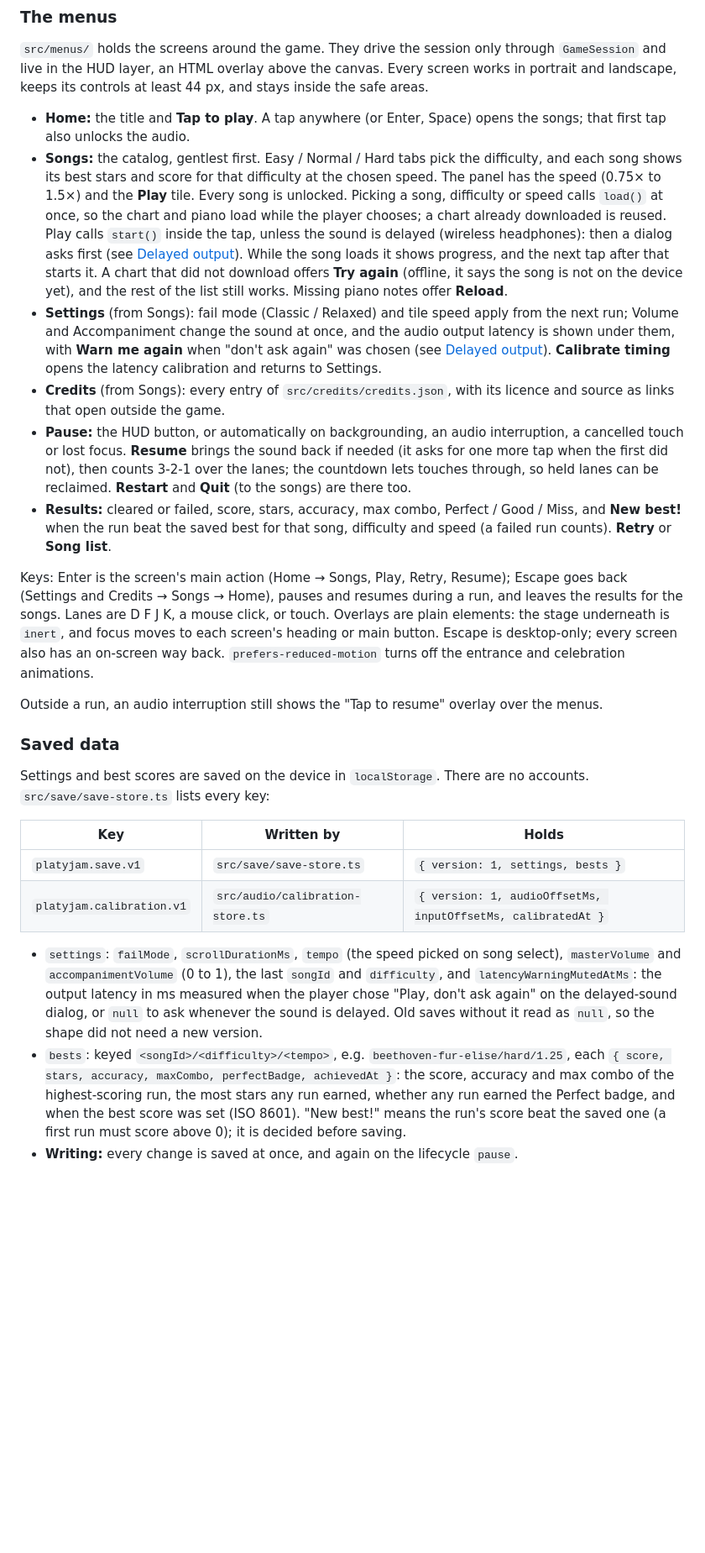
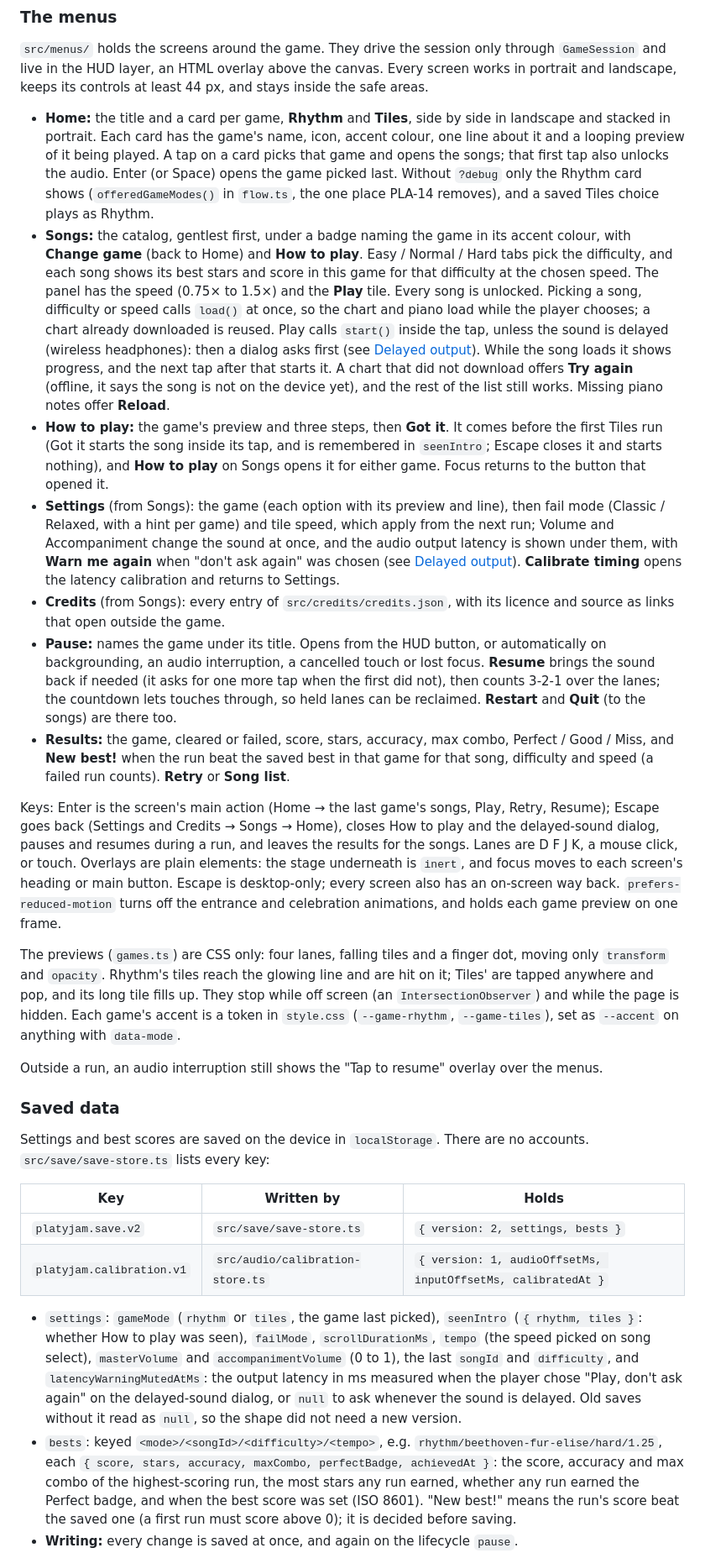
Before and after one commit to JeffreyVdb/PlatyJam, a Markdown page: README.md, the part around one of its changes. Shown at 84% size. Rendered like a GitHub page; blank space fills up the shorter version.

Commit message:
Document the two games, the version 2 save and its migration
Co-Authored-By: Claude Opus 5.5 <noreply@anthropic.com>

```diff
--- a/README.md
+++ b/README.md
@@ -286,14 +287,17 @@ Touch uses the layout's bounds: a touch is cast onto the table and divided over
 
 `src/menus/` holds the screens around the game. They drive the session only through `GameSession` and live in the HUD layer, an HTML overlay above the canvas. Every screen works in portrait and landscape, keeps its controls at least 44 px, and stays inside the safe areas.
 
-- **Home:** the title and **Tap to play**. A tap anywhere (or Enter, Space) opens the songs; that first tap also unlocks the audio.
-- **Songs:** the catalog, gentlest first. Easy / Normal / Hard tabs pick the difficulty, and each song shows its best stars and score for that difficulty at the chosen speed. The panel has the speed (0.75× to 1.5×) and the **Play** tile. Every song is unlocked. Picking a song, difficulty or speed calls `load()` at once, so the chart and piano load while the player chooses; a chart already downloaded is reused. Play calls `start()` inside the tap, unless the sound is delayed (wireless headphones): then a dialog asks first (see [Delayed output](#delayed-output-wireless-headphones)). While the song loads it shows progress, and the next tap after that starts it. A chart that did not download offers **Try again** (offline, it says the song is not on the device yet), and the rest of the list still works. Missing piano notes offer **Reload**.
-- **Settings** (from Songs): fail mode (Classic / Relaxed) and tile speed apply from the next run; Volume and Accompaniment change the sound at once, and the audio output latency is shown under them, with **Warn me again** when "don't ask again" was chosen (see [Delayed output](#delayed-output-wireless-headphones)). **Calibrate timing** opens the latency calibration and returns to Settings.
+- **Home:** the title and a card per game, **Rhythm** and **Tiles**, side by side in landscape and stacked in portrait. Each card has the game's name, icon, accent colour, one line about it and a looping preview of it being played. A tap on a card picks that game and opens the songs; that first tap also unlocks the audio. Enter (or Space) opens the game picked last. Without `?debug` only the Rhythm card shows (`offeredGameModes()` in `flow.ts`, the one place PLA-14 removes), and a saved Tiles choice plays as Rhythm.
+- **Songs:** the catalog, gentlest first, under a badge naming the game in its accent colour, with **Change game** (back to Home) and **How to play**. Easy / Normal / Hard tabs pick the difficulty, and each song shows its best stars and score in this game for that difficulty at the chosen speed. The panel has the speed (0.75× to 1.5×) and the **Play** tile. Every song is unlocked. Picking a song, difficulty or speed calls `load()` at once, so the chart and piano load while the player chooses; a chart already downloaded is reused. Play calls `start()` inside the tap, unless the sound is delayed (wireless headphones): then a dialog asks first (see [Delayed output](#delayed-output-wireless-headphones)). While the song loads it shows progress, and the next tap after that starts it. A chart that did not download offers **Try again** (offline, it says the song is not on the device yet), and the rest of the list still works. Missing piano notes offer **Reload**.
+- **How to play:** the game's preview and three steps, then **Got it**. It comes before the first Tiles run (Got it starts the song inside its tap, and is remembered in `seenIntro`; Escape closes it and starts nothing), and **How to play** on Songs opens it for either game. Focus returns to the button that opened it.
+- **Settings** (from Songs): the game (each option with its preview and line), then fail mode (Classic / Relaxed, with a hint per game) and tile speed, which apply from the next run; Volume and Accompaniment change the sound at once, and the audio output latency is shown under them, with **Warn me again** when "don't ask again" was chosen (see [Delayed output](#delayed-output-wireless-headphones)). **Calibrate timing** opens the latency calibration and returns to Settings.
 - **Credits** (from Songs): every entry of `src/credits/credits.json`, with its licence and source as links that open outside the game.
-- **Pause:** the HUD button, or automatically on backgrounding, an audio interruption, a cancelled touch or lost focus. **Resume** brings the sound back if needed (it asks for one more tap when the first did not), then counts 3-2-1 over the lanes; the countdown lets touches through, so held lanes can be reclaimed. **Restart** and **Quit** (to the songs) are there too.
-- **Results:** cleared or failed, score, stars, accuracy, max combo, Perfect / Good / Miss, and **New best!** when the run beat the saved best for that song, difficulty and speed (a failed run counts). **Retry** or **Song list**.
+- **Pause:** names the game under its title. Opens from the HUD button, or automatically on backgrounding, an audio interruption, a cancelled touch or lost focus. **Resume** brings the sound back if needed (it asks for one more tap when the first did not), then counts 3-2-1 over the lanes; the countdown lets touches through, so held lanes can be reclaimed. **Restart** and **Quit** (to the songs) are there too.
+- **Results:** the game, cleared or failed, score, stars, accuracy, max combo, Perfect / Good / Miss, and **New best!** when the run beat the saved best in that game for that song, difficulty and speed (a failed run counts). **Retry** or **Song list**.
 
-Keys: Enter is the screen's main action (Home → Songs, Play, Retry, Resume); Escape goes back (Settings and Credits → Songs → Home), pauses and resumes during a run, and leaves the results for the songs. Lanes are D F J K, a mouse click, or touch. Overlays are plain elements: the stage underneath is `inert`, and focus moves to each screen's heading or main button. Escape is desktop-only; every screen also has an on-screen way back. `prefers-reduced-motion` turns off the entrance and celebration animations.
+Keys: Enter is the screen's main action (Home → the last game's songs, Play, Retry, Resume); Escape goes back (Settings and Credits → Songs → Home), closes How to play and the delayed-sound dialog, pauses and resumes during a run, and leaves the results for the songs. Lanes are D F J K, a mouse click, or touch. Overlays are plain elements: the stage underneath is `inert`, and focus moves to each screen's heading or main button. Escape is desktop-only; every screen also has an on-screen way back. `prefers-reduced-motion` turns off the entrance and celebration animations, and holds each game preview on one frame.
+
+The previews (`games.ts`) are CSS only: four lanes, falling tiles and a finger dot, moving only `transform` and `opacity`. Rhythm's tiles reach the glowing line and are hit on it; Tiles' are tapped anywhere and pop, and its long tile fills up. They stop while off screen (an `IntersectionObserver`) and while the page is hidden. Each game's accent is a token in `style.css` (`--game-rhythm`, `--game-tiles`), set as `--accent` on anything with `data-mode`.
 
 Outside a run, an audio interruption still shows the "Tap to resume" overlay over the menus.
 
@@ -303,9 +307,9 @@ Settings and best scores are saved on the device in `localStorage`. There are no
 
 | Key                       | Written by                       | Holds                                                        |
 | ------------------------- | -------------------------------- | ------------------------------------------------------------ |
-| `platyjam.save.v1`        | `src/save/save-store.ts`         | `{ version: 1, settings, bests }`                            |
+| `platyjam.save.v2`        | `src/save/save-store.ts`         | `{ version: 2, settings, bests }`                            |
 | `platyjam.calibration.v1` | `src/audio/calibration-store.ts` | `{ version: 1, audioOffsetMs, inputOffsetMs, calibratedAt }` |
 
-- `settings`: `failMode`, `scrollDurationMs`, `tempo` (the speed picked on song select), `masterVolume` and `accompanimentVolume` (0 to 1), the last `songId` and `difficulty`, and `latencyWarningMutedAtMs`: the output latency in ms measured when the player chose "Play, don't ask again" on the delayed-sound dialog, or `null` to ask whenever the sound is delayed. Old saves without it read as `null`, so the shape did not need a new version.
-- `bests`: keyed `<songId>/<difficulty>/<tempo>`, e.g. `beethoven-fur-elise/hard/1.25`, each `{ score, stars, accuracy, maxCombo, perfectBadge, achievedAt }`: the score, accuracy and max combo of the highest-scoring run, the most stars any run earned, whether any run earned the Perfect badge, and when the best score was set (ISO 8601). "New best!" means the run's score beat the saved one (a first run must score above 0); it is decided before saving.
+- `settings`: `gameMode` (`rhythm` or `tiles`, the game last picked), `seenIntro` (`{ rhythm, tiles }`: whether How to play was seen), `failMode`, `scrollDurationMs`, `tempo` (the speed picked on song select), `masterVolume` and `accompanimentVolume` (0 to 1), the last `songId` and `difficulty`, and `latencyWarningMutedAtMs`: the output latency in ms measured when the player chose "Play, don't ask again" on the delayed-sound dialog, or `null` to ask whenever the sound is delayed. Old saves without it read as `null`, so the shape did not need a new version.
+- `bests`: keyed `<mode>/<songId>/<difficulty>/<tempo>`, e.g. `rhythm/beethoven-fur-elise/hard/1.25`, each `{ score, stars, accuracy, maxCombo, perfectBadge, achievedAt }`: the score, accuracy and max combo of the highest-scoring run, the most stars any run earned, whether any run earned the Perfect badge, and when the best score was set (ISO 8601). "New best!" means the run's score beat the saved one (a first run must score above 0); it is decided before saving.
 - **Writing:** every change is saved at once, and again on the lifecycle `pause`.
```
Also changed, not shown: other parts of README.md (+6 -3 lines).
